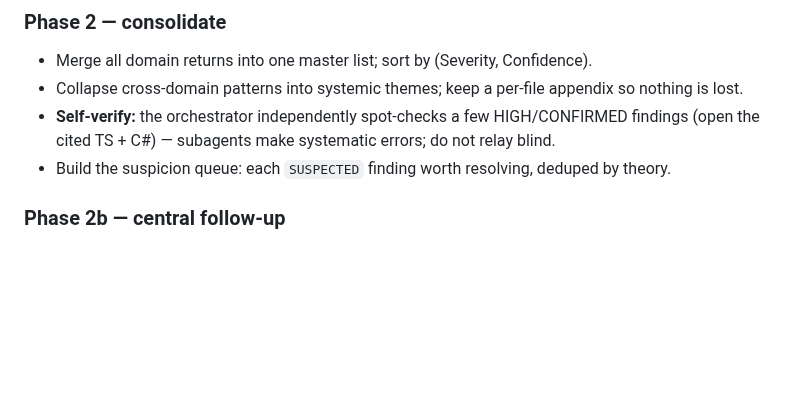
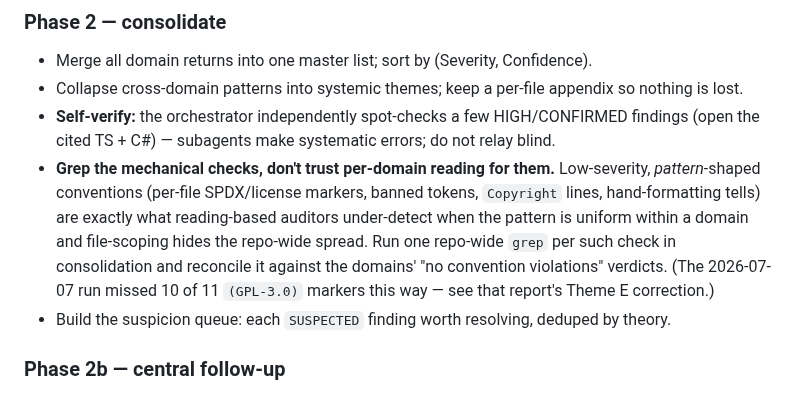
Before and after one commit to efokschaner/ffxiv-upgrade-modpack, a Markdown page: docs/audits/README.md, the part around the change. Rendered like a GitHub page; blank space fills up the shorter version.

```diff
--- a/docs/audits/README.md
+++ b/docs/audits/README.md
@@ -92,6 +92,13 @@ across the codebase and file it repeatedly. Three mechanisms prevent that:
   lost.
 - **Self-verify:** the orchestrator independently spot-checks a few HIGH/CONFIRMED findings
   (open the cited TS + C#) — subagents make systematic errors; do not relay blind.
+- **Grep the mechanical checks, don't trust per-domain reading for them.** Low-severity,
+  *pattern*-shaped conventions (per-file SPDX/license markers, banned tokens, `Copyright`
+  lines, hand-formatting tells) are exactly what reading-based auditors under-detect when the
+  pattern is uniform within a domain and file-scoping hides the repo-wide spread. Run one
+  repo-wide `grep` per such check in consolidation and reconcile it against the domains'
+  "no convention violations" verdicts. (The 2026-07-07 run missed 10 of 11 `(GPL-3.0)`
+  markers this way — see that report's Theme E correction.)
 - Build the suspicion queue: each `SUSPECTED` finding worth resolving, deduped by theory.
 
 ### Phase 2b — central follow-up
```
Also changed, not shown: docs/audits/2026-07-07-porting-guideline-audit.md (+30 -4 lines).
